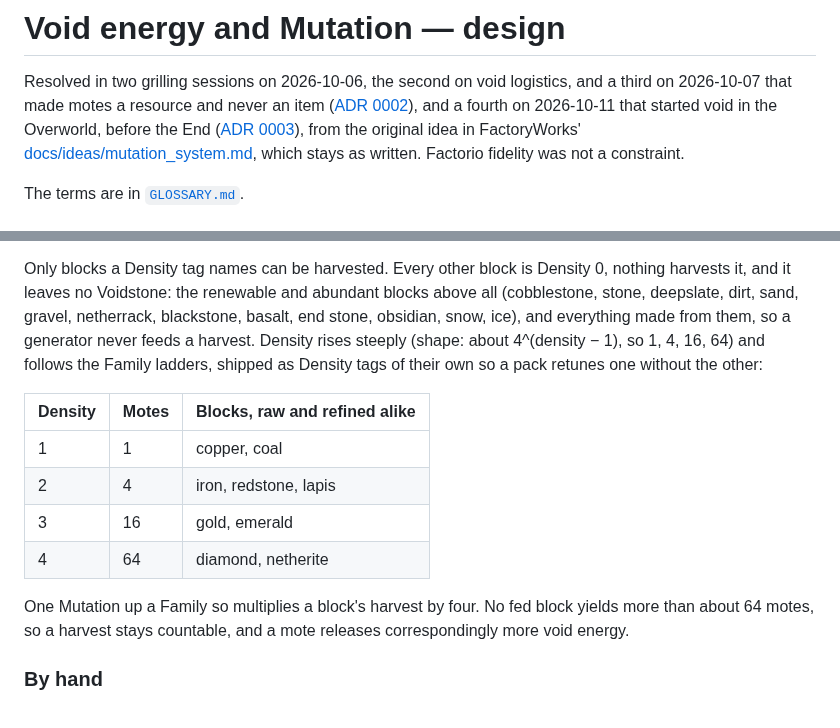
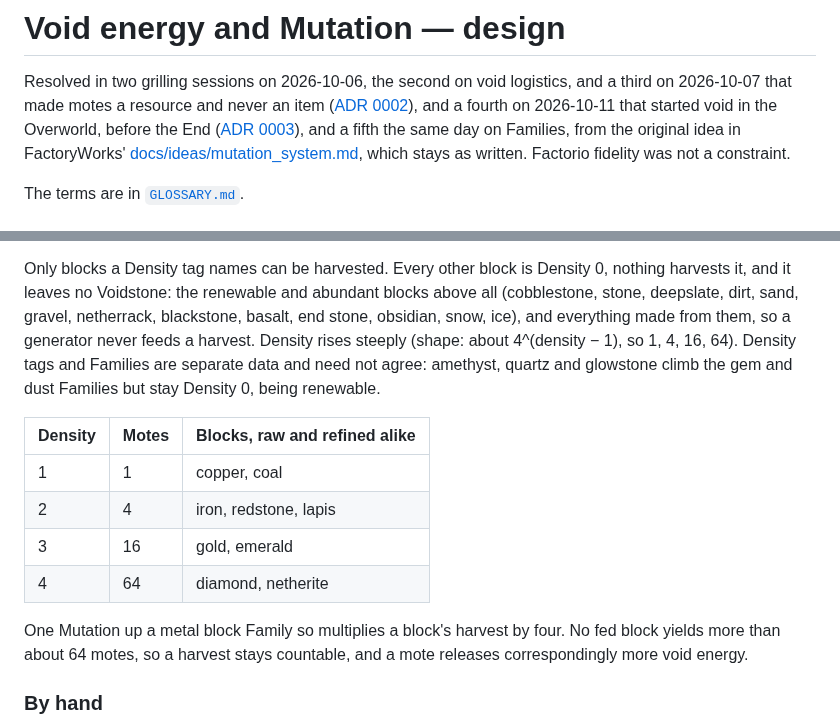
Before and after one commit to 5thlayer/voidworks, a Markdown page: docs/spec/void-energy.md, 2 parts joined by grey strips. Rendered like a GitHub page.

```diff
--- a/docs/spec/void-energy.md
+++ b/docs/spec/void-energy.md
@@ -2,7 +2,8 @@
 
 Resolved in two grilling sessions on 2026-10-06, the second on void logistics, and a third on
 2026-10-07 that made motes a resource and never an item ([ADR 0002](../adr/0002-motes-are-a-resource-never-items.md)), and a fourth on
-2026-10-11 that started void in the Overworld, before the End ([ADR 0003](../adr/0003-void-starts-in-the-overworld-before-the-end.md)), from the original
+2026-10-11 that started void in the Overworld, before the End ([ADR 0003](../adr/0003-void-starts-in-the-overworld-before-the-end.md)), and a fifth the same day
+on Families, from the original
 idea in FactoryWorks' [docs/ideas/mutation_system.md](https://github.com/5thlayer/factoryworks/blob/main/docs/ideas/mutation_system.md), which stays as written.
 Factorio fidelity was not a constraint.
 
@@ -119,8 +120,8 @@ Only blocks a Density tag names can be harvested. Every other block is Density 0
 it, and it leaves no Voidstone: the renewable and abundant blocks above all (cobblestone, stone,
 deepslate, dirt, sand, gravel, netherrack, blackstone, basalt, end stone, obsidian, snow, ice), and
 everything made from them, so a generator never feeds a harvest. Density rises steeply (shape: about
-4^(density − 1), so 1, 4, 16, 64) and follows the Family ladders, shipped as Density tags of their
-own so a pack retunes one without the other:
+4^(density − 1), so 1, 4, 16, 64). Density tags and Families are separate data and need not agree:
+amethyst, quartz and glowstone climb the gem and dust Families but stay Density 0, being renewable.
 
 | Density | Motes | Blocks, raw and refined alike |
 |---|---|---|
@@ -129,7 +130,7 @@ own so a pack retunes one without the other:
 | 3 | 16 | gold, emerald |
 | 4 | 64 | diamond, netherite |
 
-One Mutation up a Family so multiplies a block's harvest by four. No fed block yields more than about
+One Mutation up a metal block Family so multiplies a block's harvest by four. No fed block yields more than about
 64 motes, so a harvest stays countable, and a mote releases correspondingly more void energy.
 
 ### By hand
```
Also changed, not shown: other parts of docs/spec/void-energy.md (+53 -7 lines), GLOSSARY.md (+17 -3 lines).
